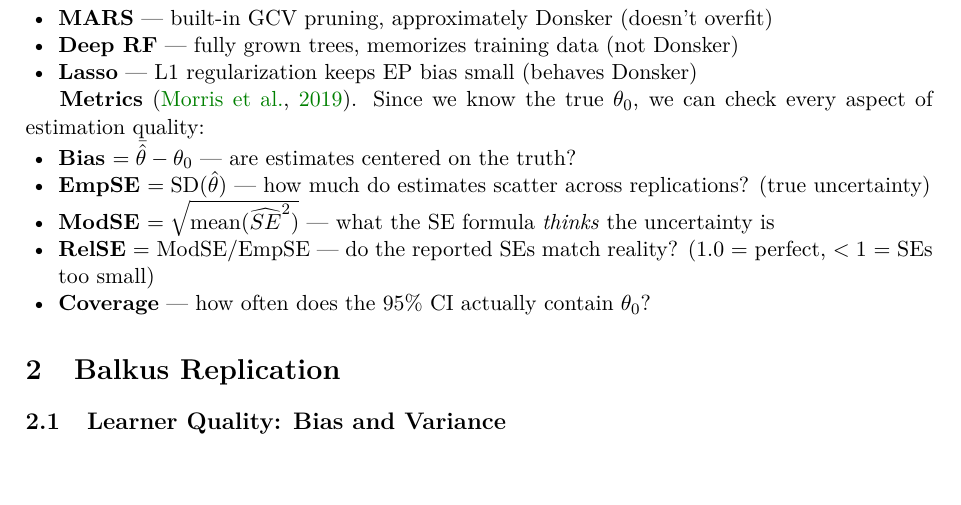
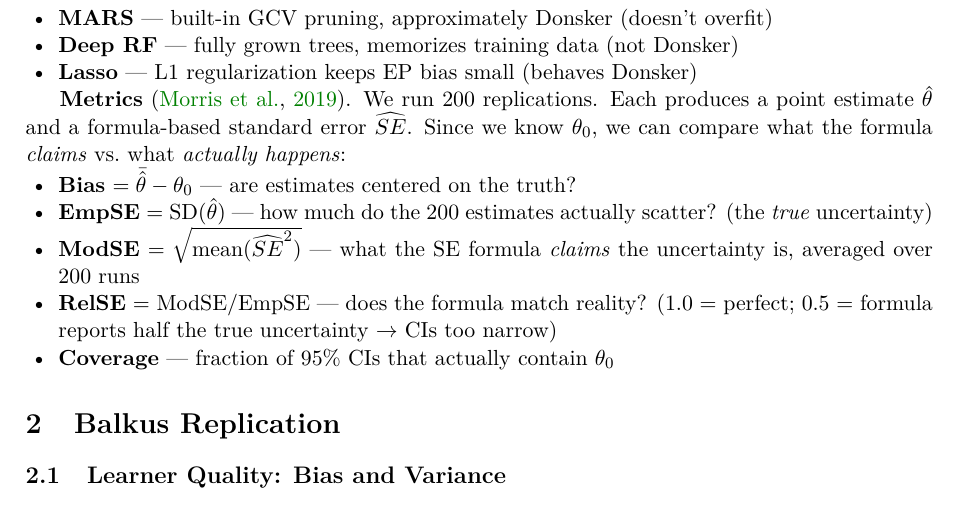
Before and after one commit to JacobMu5/cross-fitting-replication, a LaTeX document (report/balkus_replication_report.tex): part of page 1 of 5, cut so that both start at the same text, the shorter picture padded with empty space. Compiled offline with pdfLaTeX.

Commit message:
RelSE intuition.

```diff
--- a/report/balkus_replication_report.tex
+++ b/report/balkus_replication_report.tex
@@ -47,13 +47,13 @@
   \item \textbf{Lasso} --- L1 regularization keeps EP bias small (behaves Donsker)
 \end{itemize}
 
-\textbf{Metrics} \citep{morris2019}. Since we know the true $\theta_0$, we can check every aspect of estimation quality:
+\textbf{Metrics} \citep{morris2019}. We run 200 replications. Each produces a point estimate $\hat\theta$ and a formula-based standard error $\widehat{SE}$. Since we know $\theta_0$, we can compare what the formula \emph{claims} vs.\ what \emph{actually happens}:
 \begin{itemize}[leftmargin=1.5em, nosep]
   \item \textbf{Bias} $= \bar{\hat\theta} - \theta_0$ --- are estimates centered on the truth?
-  \item \textbf{EmpSE} $= \text{SD}(\hat\theta)$ --- how much do estimates scatter across replications? (true uncertainty)
-  \item \textbf{ModSE} $= \sqrt{\text{mean}(\widehat{SE}^2)}$ --- what the SE formula \emph{thinks} the uncertainty is
-  \item \textbf{RelSE} $=$ ModSE/EmpSE --- do the reported SEs match reality? ($1.0$ = perfect, $<1$ = SEs too small)
-  \item \textbf{Coverage} --- how often does the 95\% CI actually contain $\theta_0$?
+  \item \textbf{EmpSE} $= \text{SD}(\hat\theta)$ --- how much do the 200 estimates actually scatter? (the \emph{true} uncertainty)
+  \item \textbf{ModSE} $= \sqrt{\text{mean}(\widehat{SE}^2)}$ --- what the SE formula \emph{claims} the uncertainty is, averaged over 200 runs
+  \item \textbf{RelSE} $=$ ModSE/EmpSE --- does the formula match reality? ($1.0$ = perfect; $0.5$ = formula reports half the true uncertainty $\to$ CIs too narrow)
+  \item \textbf{Coverage} --- fraction of 95\% CIs that actually contain $\theta_0$
 \end{itemize}
 
 
```
